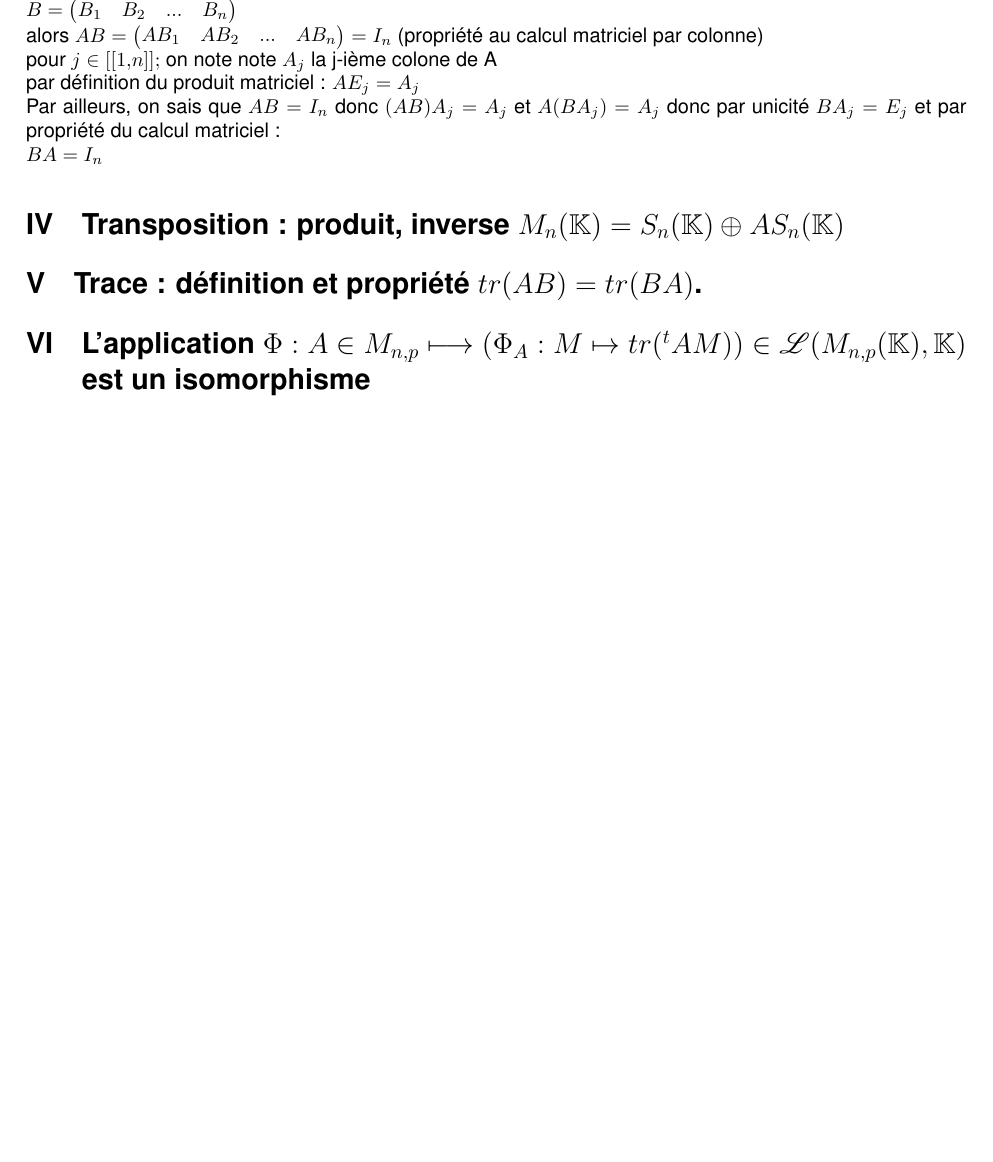
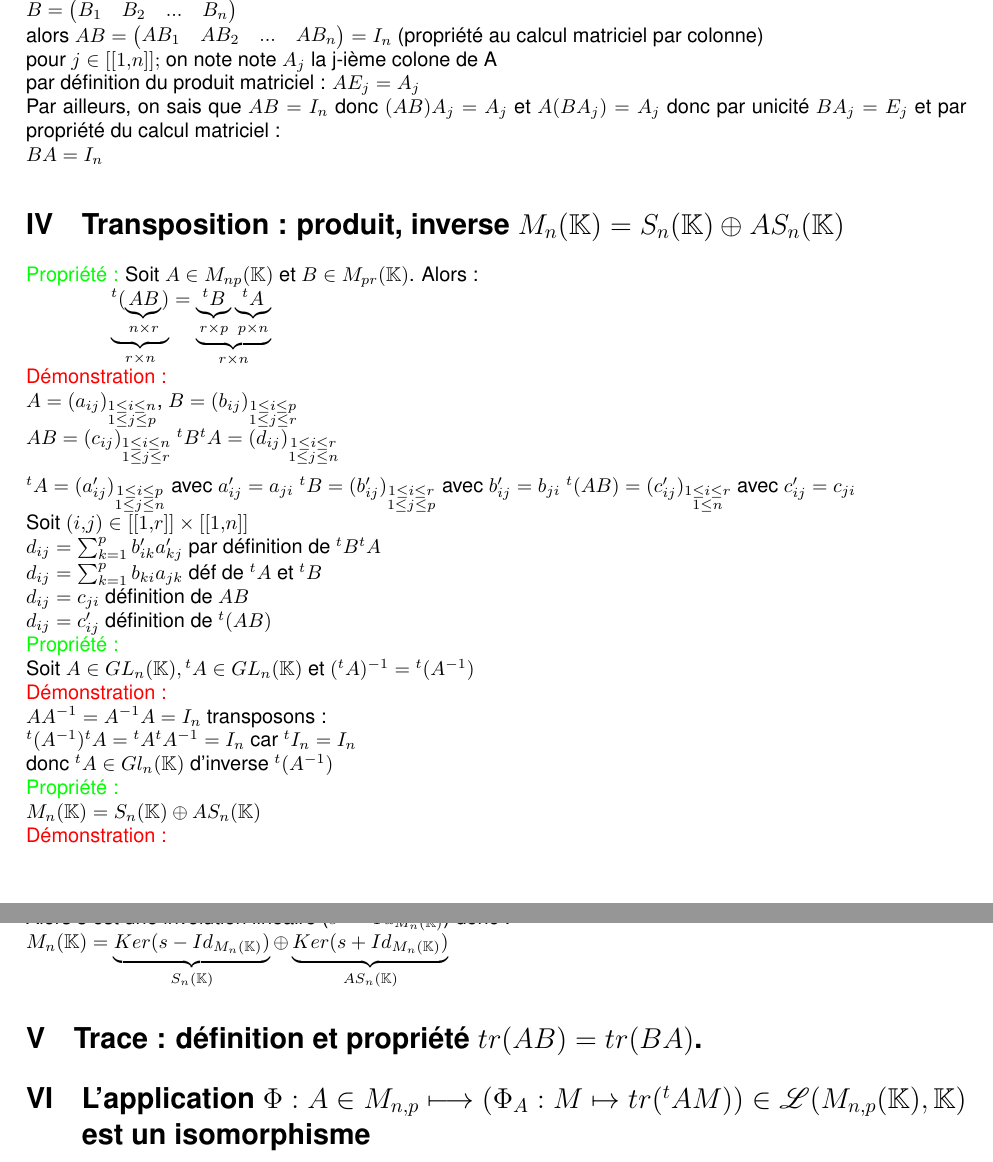
Before and after one commit to demonskill/demonstrationkholle, a LaTeX document (demonstrationkholle23.tex): part of page 2 of 2 before the commit and two parts of pages 2 and 3 of 3 after it, the two joined at a grey line, cut so that both start at the same text, the shorter picture padded with empty space. The pictures show the PDF file demonstrationkholle23.pdf that the author committed with the source.

Commit message:
démo IV

```diff
--- a/demonstrationkholle23.tex
+++ b/demonstrationkholle23.tex
@@ -110,6 +110,34 @@ B_1 & B_2 & ... & B_n \\
 	Par ailleurs, on sais que $AB=I_n$ donc $(AB)A_j=A_j$ et $A(BA_j)=A_j$
 	donc par unicité $BA_j=E_j$ et par propriété du calcul matriciel : \\ $BA=I_n$
 	\section{Transposition : produit, inverse $M_n(\mathbb K)= S_n(\mathbb K) \oplus AS_n(\mathbb K)$}
+	\textcolor{green}{Propriété :} Soit $A \in M_{np}( \mathbb K)$ et $B \in  M_{pr}(\mathbb K)$. Alors : \\
+	 \indent $ \underbrace{{}^t(\underbrace{AB}_{n \times r})}_{r \times n}=\underbrace{\underbrace{{}^t B}_{r \times p}  \underbrace{{}^tA}_{p \times n}}_{r \times n}$ \\
+	 \textcolor{red}{Démonstration :} \\
+	 $A=(a_{ij}){}_{\substack{1\leq i\leq n \\ 1\leq j\leq p}}$,
+	 $B=(b_{ij}){}_{\substack{1\leq i\leq p \\ 1\leq j\leq r}}$ \\
+	 $AB=(c_{ij}){}_{\substack{1\leq i\leq n \\ 1\leq j\leq r}}$
+	 ${}^tB{}^tA=(d_{ij}){}_{\substack{1\leq i\leq r \\ 1\leq j\leq n}}$ \\ \\
+	 ${}^tA=(a'_{ij}){}_{\substack{1\leq i\leq p \\ 1\leq j\leq n}}$ avec $a'_{ij}=a_{ji}$
+	 ${}^t B=(b'_{ij}){}_{\substack{1\leq i\leq r \\ 1\leq j\leq p}}$ avec $b'_{ij}=b_{ji}$
+	 ${}^t(AB)=(c'_{ij}){}_{\substack{1\leq i\leq r \\ 1\leq n}}$ avec  $c'_{ij}=c_{ji}$ \\
+	 Soit $(i,j) \in [[1,r]] \times [[1,n]]$ \\
+	 $d_{ij} = \sum_{k=1}^p b'_{ik}a'_{kj}$ par définition de ${}^t B {}^t A$ \\
+	 $d_{ij} =\sum_{k=1}^p b_{ki}a_{jk}$ déf de ${}^t A$ et ${}^tB$ \\
+	 $d_{ij}=c_{ji}$ définition de $AB$ \\
+	 $d_{ij}=c'_{ij}$ définition de ${}^t (AB)$ \\
+\textcolor{green}{Propriété :} \\
+Soit $A \in GL_n ( \mathbb K), {}^tA \in GL_n(\mathbb K)$ et $({}^tA)^{-1}={}^t(A^{-1})$ \\
+\textcolor{red}{Démonstration :} \\
+$AA^{-1}=A^{-1}A=I_n$ transposons : \\
+${}^t (A^{-1}){}^tA= {}^t A {}^t A^{-1}=I_n$ car ${}^t I_n=I_n$ \\
+donc ${}^t A \in Gl_n( \mathbb K)$ d'inverse ${}^t (A^{-1})$ \\
+\textcolor{green}{Propriété :}  \\
+$M_n(\mathbb K)= S_n(\mathbb K) \oplus AS_n(\mathbb K)$ \\
+\textcolor{red}{Démonstration :} \\
+Soit $s :M_n(\mathbb K) \rightarrow M_n (\mathbb K)$ \\
+$A \rightarrow {}^t A$ \\
+Alors s est une involution linéaire ($s^2=Id_{M_n(\mathbb K)}$) donc : \\
+$M_n (\mathbb K)= \underbrace{Ker(s-Id_{M_n(\mathbb K)})}_{S_n(\mathbb K)} \oplus \underbrace{Ker(s+ Id_{M_n(\mathbb K)})}_{AS_n(\mathbb K)}
 	\section{Trace : définition et propriété $tr(AB)=tr(BA)$.}
 	\section{L'application $\Phi : A \in M_{n,p} \longmapsto (\Phi_A : M \mapsto tr({}^tAM))\in \mathcal L(M_{n,p}(\mathbb K), \mathbb K)$ est un isomorphisme}
 \end{document}
```
Also changed, not shown: demonstrationkholle23.pdf, 3 other files.
